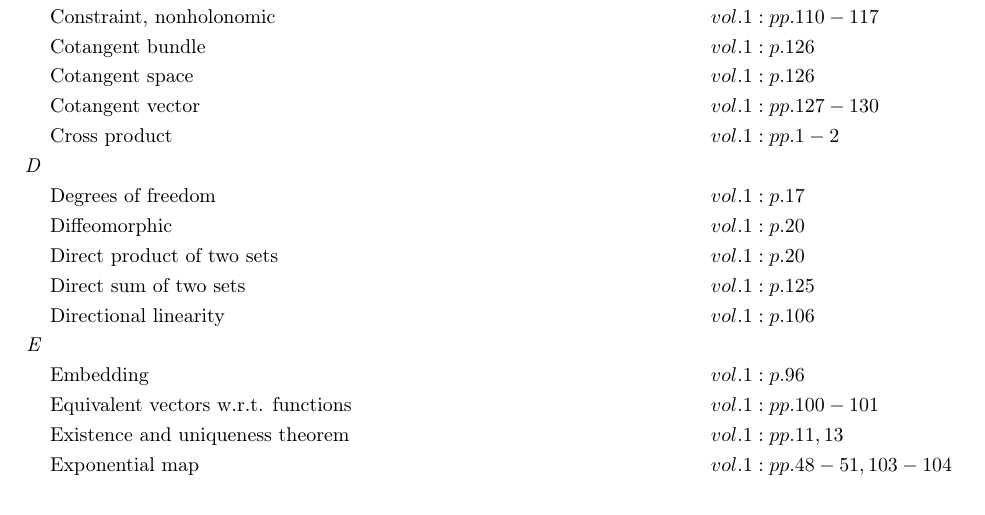
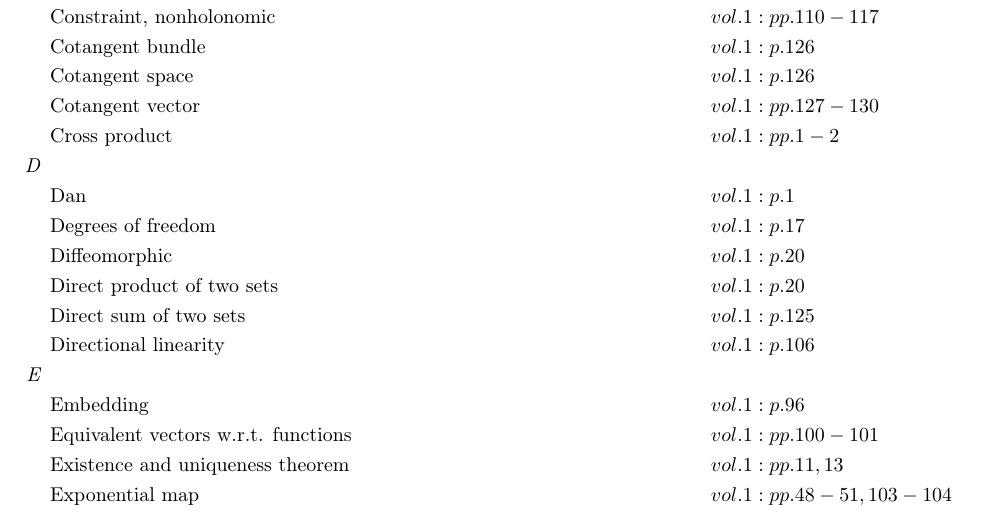
Before and after one commit to danhagen/Journal_Index, a LaTeX document (main.tex): part of page 1 of 3, cut so that both start at the same text. Compiled offline with pdfLaTeX.

Commit message:
Adding to Index!

```diff
--- a/main.tex
+++ b/main.tex
@@ -23,7 +23,8 @@
 &\text{Cotangent space} \hspace*{10em}&& vol. 1: p. 126\\
 &\text{Cotangent vector} \hspace*{10em}&& vol. 1: pp. 127-130\\
 &\text{Cross product} \hspace*{10em}&& vol. 1: pp. 1-2\\
-\textit{D\hspace{0.5em}} \\&\text{Degrees of freedom} \hspace*{10em}&& vol. 1: p. 17\\
+\textit{D\hspace{0.5em}} \\&\text{Dan} \hspace*{10em}&& vol. 1: p. 1\\
+&\text{Degrees of freedom} \hspace*{10em}&& vol. 1: p. 17\\
 &\text{Diffeomorphic} \hspace*{10em}&& vol. 1: p. 20\\
 &\text{Direct product of two sets} \hspace*{10em}&& vol. 1: p. 20\\
 &\text{Direct sum of two sets} \hspace*{10em}&& vol. 1: p. 125\\
```
Also changed, not shown: main.pdf, 1 other file.
